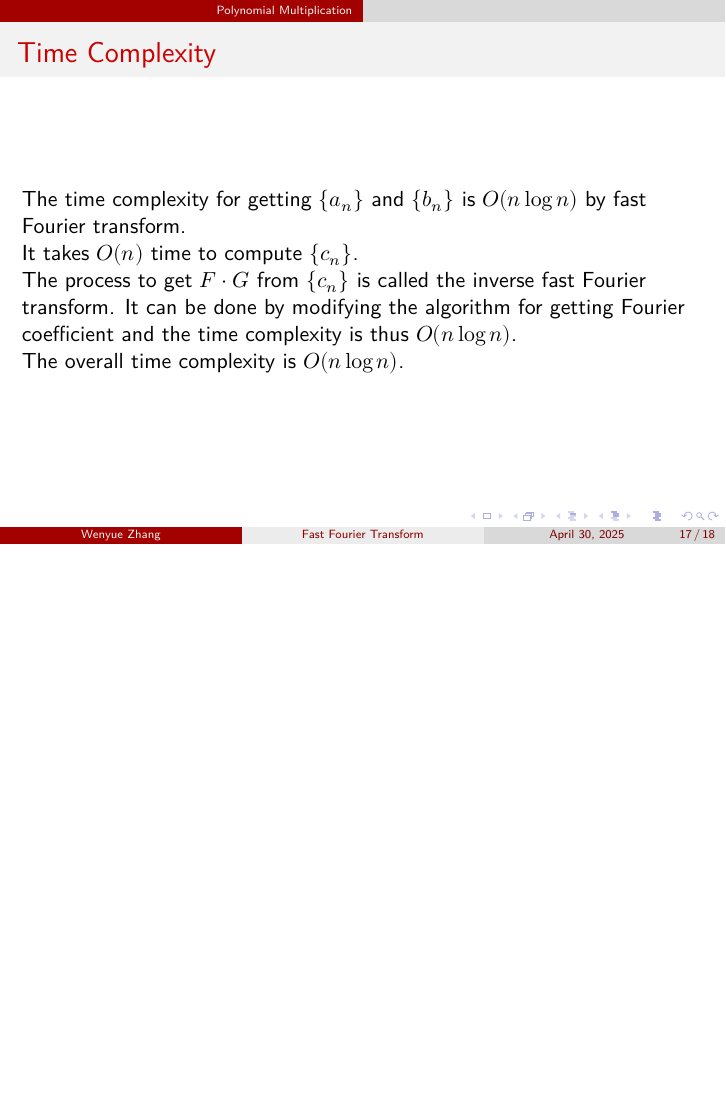
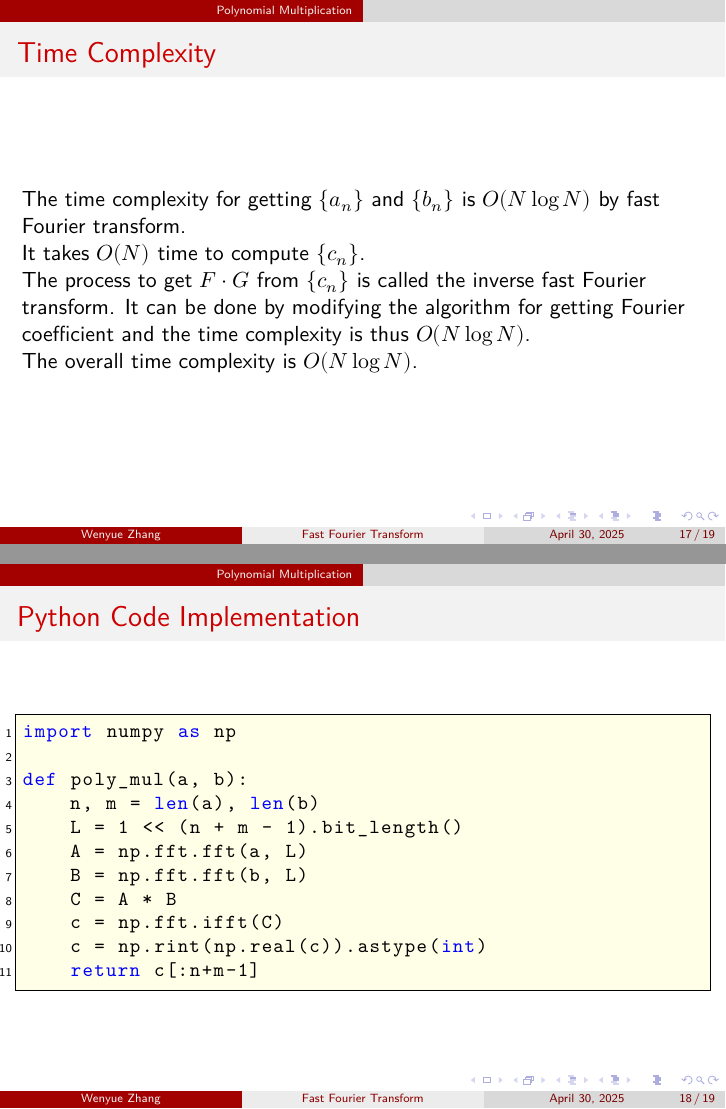
Before and after one commit to Aquistcev/DRP_2025_Spring, LaTeX slides (slide.tex): page 36 of 38 before the commit and pages 36 and 37 of 39 after it, the two joined at a grey line, the shorter picture padded with empty space. Compiled offline with XeLaTeX.

Commit message:
Final version

```diff
--- a/slide.tex
+++ b/slide.tex
@@ -211,19 +228,36 @@
 \end{frame}
 
 \begin{frame}{Time Complexity}
-    The time complexity for getting $\{a_n\}$ and $\{b_n\}$ is $O(n \log n)$ by fast Fourier transform.
+    The time complexity for getting $\{a_n\}$ and $\{b_n\}$ is $O(N \log N)$ by fast Fourier transform.
 
     \pause
 
-    It takes $O(n)$ time to compute $\{c_n\}$.
+    It takes $O(N)$ time to compute $\{c_n\}$.
 
     \pause
 
-    The process to get $F \cdot G$ from $\{c_n\}$ is called the inverse fast Fourier transform. It can be done by modifying the algorithm for getting Fourier coefficient and the time complexity is thus $O(n \log n)$.
+    The process to get $F \cdot G$ from $\{c_n\}$ is called the inverse fast Fourier transform. It can be done by modifying the algorithm for getting Fourier coefficient and the time complexity is thus $O(N \log N)$.
 
     \pause
 
-    The overall time complexity is $O(n \log n)$.
+    The overall time complexity is $O(N \log N)$.
+\end{frame}
+
+\begin{frame}[fragile]{Python Code Implementation}
+    \begin{lstlisting}[language=Python]
+import numpy as np
+
+def poly_mul(a, b):
+    n, m = len(a), len(b)
+    L = 1 << (n + m - 1).bit_length()
+    A = np.fft.fft(a, L)
+    B = np.fft.fft(b, L)
+    C = A * B
+    c = np.fft.ifft(C)
+    c = np.rint(np.real(c)).astype(int)
+    return c[:n+m-1]
+
+    \end{lstlisting}
 \end{frame}
 
 %------------------------------------------------
```
Also changed, not shown: slide.pdf, slide.tex (29 more changed lines), 6 other files.
